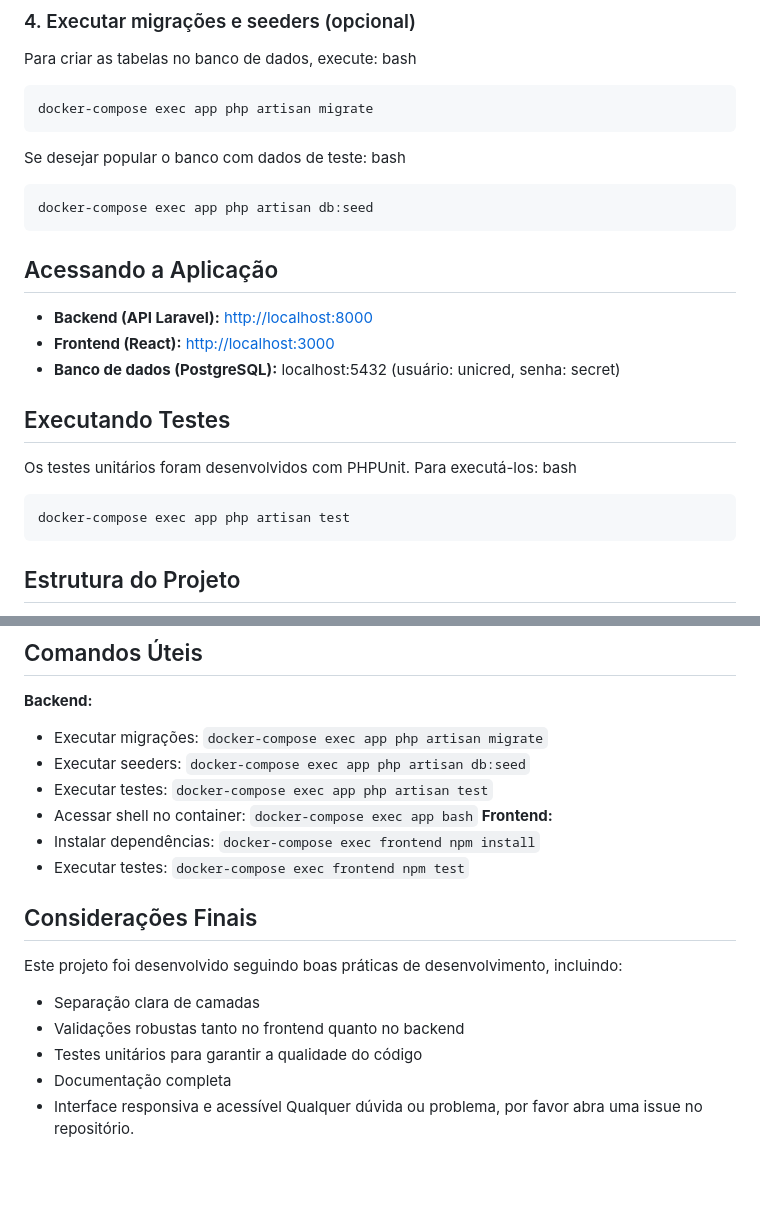
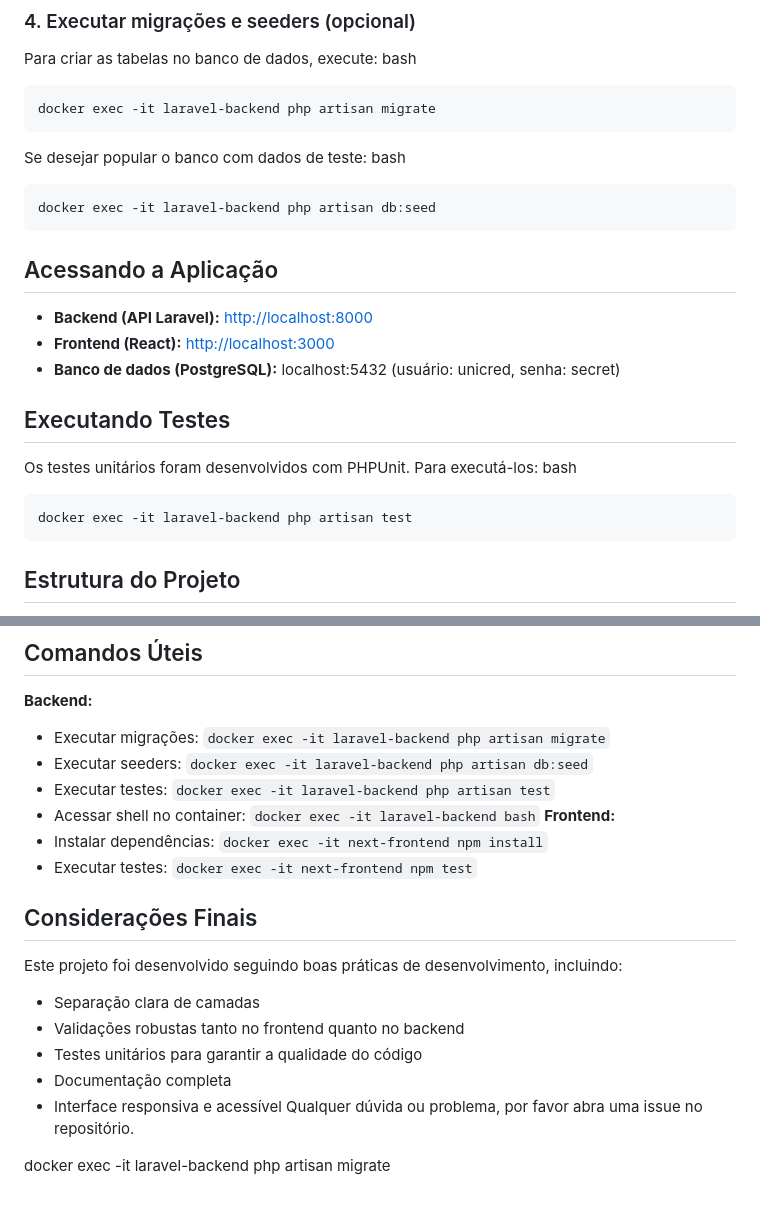
Before and after one commit to marcosmatosteodoro/CooperDash, a Markdown page: README.md, 2 parts joined by grey strips. Rendered like a GitHub page; blank space fills up the shorter version.

Commit message:
fix: update Docker commands in README to use specific container names for migrations, seeders, and tests

````diff
--- a/README.md
+++ b/README.md
@@ -66,14 +66,14 @@ Para criar as tabelas no banco de dados, execute:
 bash
 
 ```bash
-docker-compose exec app php artisan migrate
+docker exec -it laravel-backend php artisan migrate
 ```
 
 Se desejar popular o banco com dados de teste:
 bash
 
 ```plain
-docker-compose exec app php artisan db:seed
+docker exec -it laravel-backend php artisan db:seed
 ```
 
 ## Acessando a Aplicação
@@ -85,7 +85,7 @@ Os testes unitários foram desenvolvidos com PHPUnit. Para executá-los:
 bash
 
 ```bash
-docker-compose exec app php artisan test
+docker exec -it laravel-backend php artisan test
 ```
 
 ## Estrutura do Projeto
@@ -163,13 +163,13 @@ O sistema realiza as seguintes validações:
     *   Persistência da preferência
 ## Comandos Úteis
 **Backend:**
-*   Executar migrações: `docker-compose exec app php artisan migrate`
-*   Executar seeders: `docker-compose exec app php artisan db:seed`
-*   Executar testes: `docker-compose exec app php artisan test`
-*   Acessar shell no container: `docker-compose exec app bash`
+*   Executar migrações: `docker exec -it laravel-backend php artisan migrate`
+*   Executar seeders: `docker exec -it laravel-backend php artisan db:seed`
+*   Executar testes: `docker exec -it laravel-backend php artisan test`
+*   Acessar shell no container: `docker exec -it laravel-backend bash`
 **Frontend:**
-*   Instalar dependências: `docker-compose exec frontend npm install`
-*   Executar testes: `docker-compose exec frontend npm test`
+*   Instalar dependências: `docker exec -it next-frontend npm install`
+*   Executar testes: `docker exec -it next-frontend npm test`
 ## Considerações Finais
 Este projeto foi desenvolvido seguindo boas práticas de desenvolvimento, incluindo:
 *   Separação clara de camadas
@@ -178,3 +178,6 @@ Este projeto foi desenvolvido seguindo boas práticas de desenvolvimento, inclui
 *   Documentação completa
 *   Interface responsiva e acessível
 Qualquer dúvida ou problema, por favor abra uma issue no repositório.
+
+
+docker exec -it laravel-backend php artisan migrate
````
